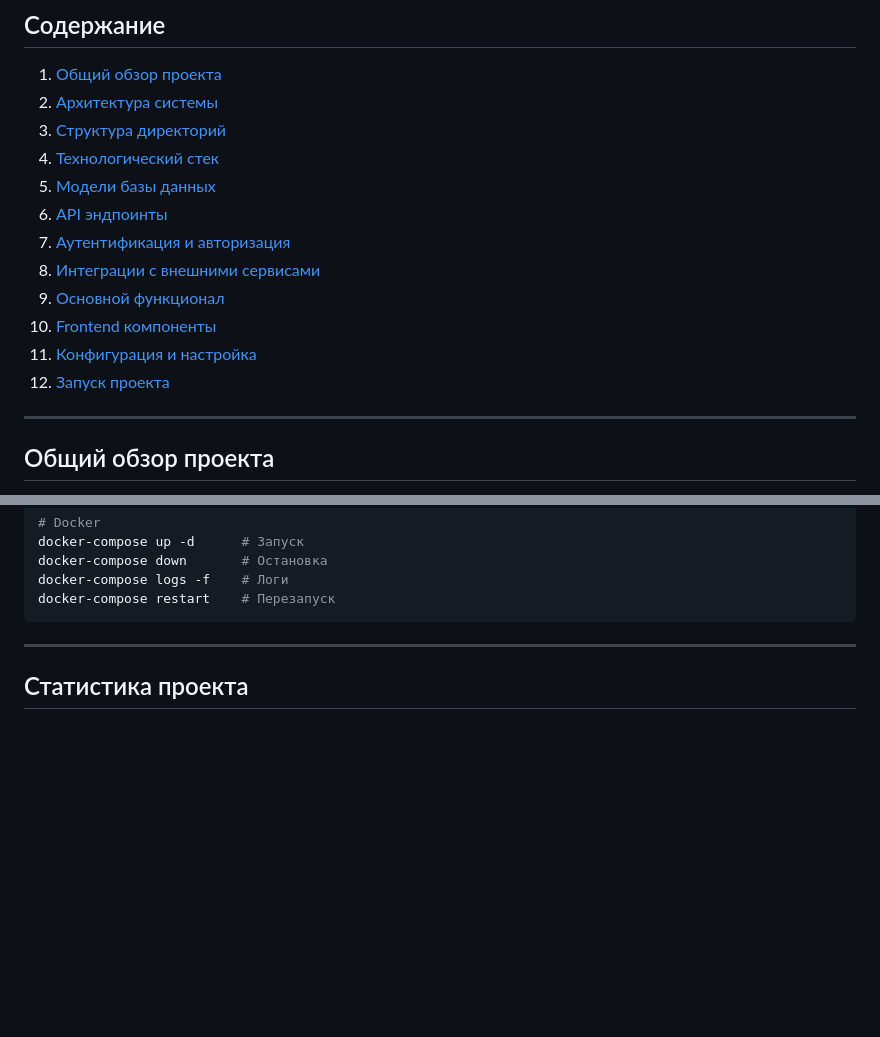
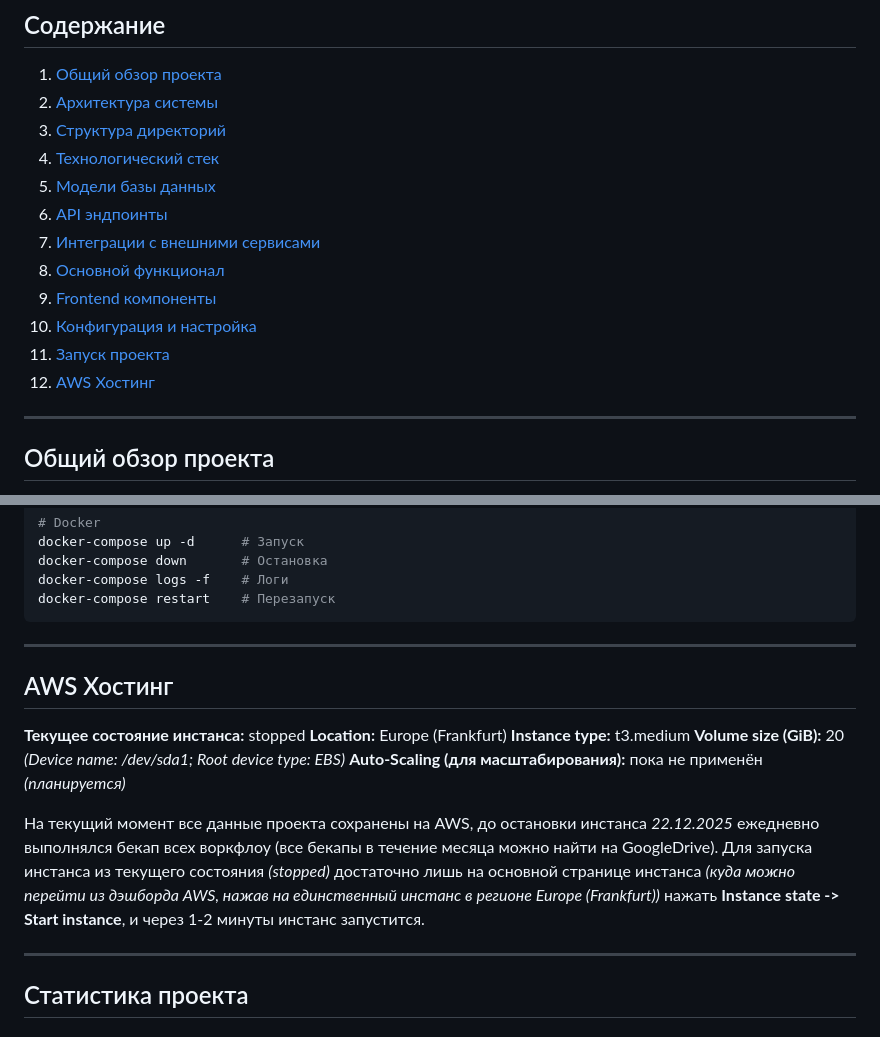
Before and after one commit to CryptoGazer/x8_network_saas_v1, a Markdown page: README.md, 2 parts joined by grey strips. GitHub-like rendering; blank space fills up the shorter version.

````diff
--- a/README.md
+++ b/README.md
@@ -8,12 +8,12 @@
 4. [Технологический стек](#технологический-стек)
 5. [Модели базы данных](#модели-базы-данных)
 6. [API эндпоинты](#api-эндпоинты)
-7. [Аутентификация и авторизация](#аутентификация-и-авторизация)
-8. [Интеграции с внешними сервисами](#интеграции-с-внешними-сервисами)
-9. [Основной функционал](#основной-функционал)
-10. [Frontend компоненты](#frontend-компоненты)
-11. [Конфигурация и настройка](#конфигурация-и-настройка)
-12. [Запуск проекта](#запуск-проекта)
+7. [Интеграции с внешними сервисами](#интеграции-с-внешними-сервисами)
+8. [Основной функционал](#основной-функционал)
+9. [Frontend компоненты](#frontend-компоненты)
+10. [Конфигурация и настройка](#конфигурация-и-настройка)
+11. [Запуск проекта](#запуск-проекта)
+12. [AWS Хостинг](#AWS-хостинг)
 
 ---
 
@@ -2984,6 +2984,18 @@ docker-compose down       # Остановка
 docker-compose logs -f    # Логи
 docker-compose restart    # Перезапуск
 ```
+
+---
+
+## AWS Хостинг
+
+**Текущее состояние инстанса:** stopped
+**Location:** Europe (Frankfurt)
+**Instance type:** t3.medium
+**Volume size (GiB):** 20 *(Device name: /dev/sda1; Root device type: EBS)*
+**Auto-Scaling (для масштабирования):** пока не применён *(планируется)*
+
+На текущий момент все данные проекта сохранены на AWS, до остановки инстанса *22.12.2025* ежедневно выполнялся бекап всех воркфлоу (все бекапы в течение месяца можно найти на GoogleDrive). Для запуска инстанса из текущего состояния *(stopped)* достаточно лишь на основной странице инстанса *(куда можно перейти из дэшборда AWS, нажав на единственный инстанс в регионе Europe (Frankfurt))* нажать **Instance state -> Start instance**, и через 1-2 минуты инстанс запустится.
 
 ---
 
````
Also changed, not shown: other parts of README.md (+7 -7 lines).
